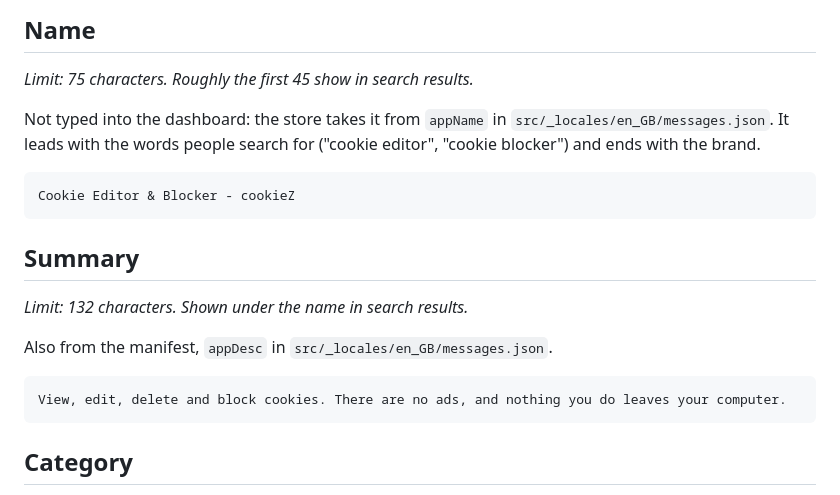
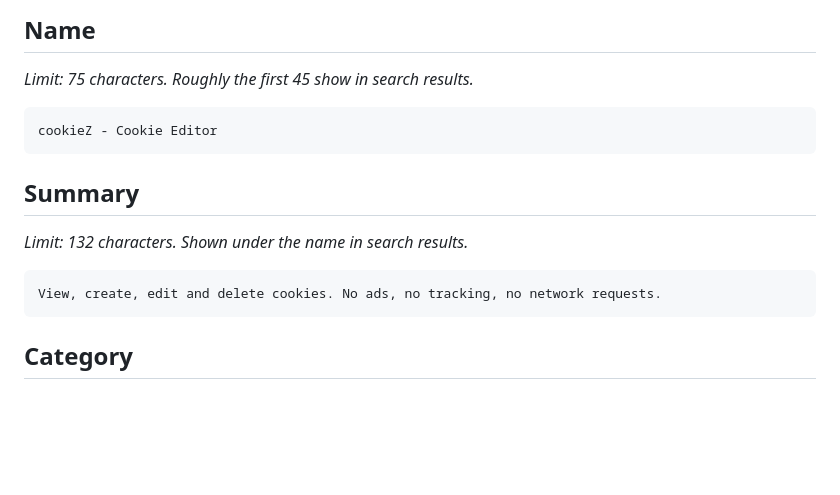
Before and after one commit to mwc0/cookie-manager, a Markdown page: store/LISTING.md, the part around one of its changes. Rendered like a GitHub page; blank space fills up the shorter version.

````diff
--- a/store/LISTING.md
+++ b/store/LISTING.md
@@ -13,22 +13,16 @@ and the one wording decision worth making deliberately before submitting.
 
 *Limit: 75 characters. Roughly the first 45 show in search results.*
 
-Not typed into the dashboard: the store takes it from `appName` in
-`src/_locales/en_GB/messages.json`. It leads with the words people search
-for ("cookie editor", "cookie blocker") and ends with the brand.
-
 ```
-Cookie Editor & Blocker - cookieZ
+cookieZ - Cookie Editor
 ```
 
 ## Summary
 
 *Limit: 132 characters. Shown under the name in search results.*
 
-Also from the manifest, `appDesc` in `src/_locales/en_GB/messages.json`.
-
 ```
-View, edit, delete and block cookies. There are no ads, and nothing you do leaves your computer.
+View, create, edit and delete cookies. No ads, no tracking, no network requests.
 ```
 
 ## Category
````
Also changed, not shown: other parts of store/LISTING.md (+6 -12 lines).
